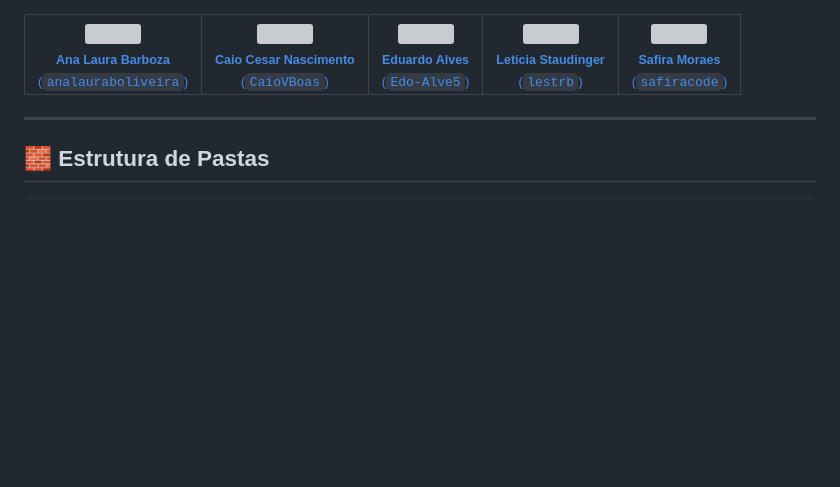
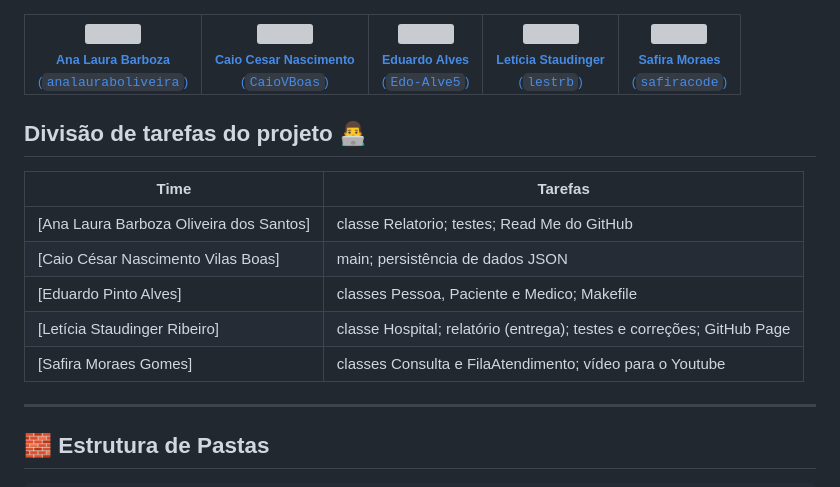
Before and after one commit to safiracode/Projeto-de-EDOO, a Markdown page: README.md, the part around the change. Drawn GitHub-style; blank space fills up the shorter version; grey boxes are pictures that could not be loaded.

Commit message:
divisão

```diff
--- a/README.md
+++ b/README.md
@@ -47,6 +47,16 @@ Além disso, o projeto utiliza a biblioteca **nlohmann/json** para realizar a **
     </td>
   </tr>
 </table>
+
+## Divisão de tarefas do projeto 👨‍💻
+
+| Time                                                  | Tarefas                                                                                |
+| ----------------------------------------------------- | -------------------------------------------------------------------------------------- |
+| [Ana Laura Barboza Oliveira dos Santos]                | classe Relatorio; testes; Read Me do GitHub |
+| [Caio César Nascimento Vilas Boas]                  |  main; persistência de dados JSON |
+| [Eduardo Pinto Alves]                               | classes Pessoa, Paciente e Medico; Makefile |
+| [Letícia Staudinger Ribeiro]              | classe Hospital; relatório (entrega); testes e correções; GitHub Page |
+| [Safira Moraes Gomes]               | classes Consulta e FilaAtendimento; vídeo para o Youtube |
 
 ---
 
```
